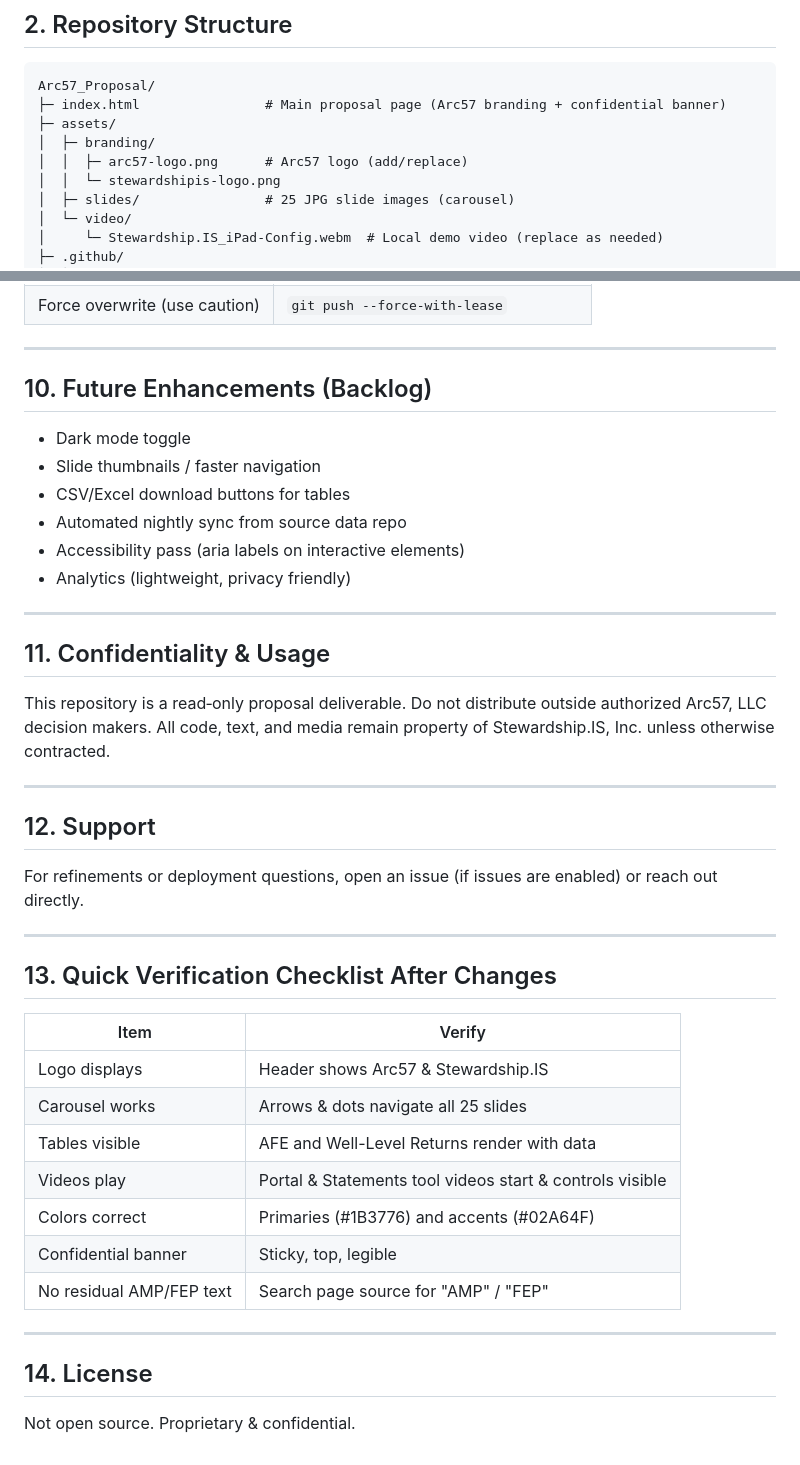
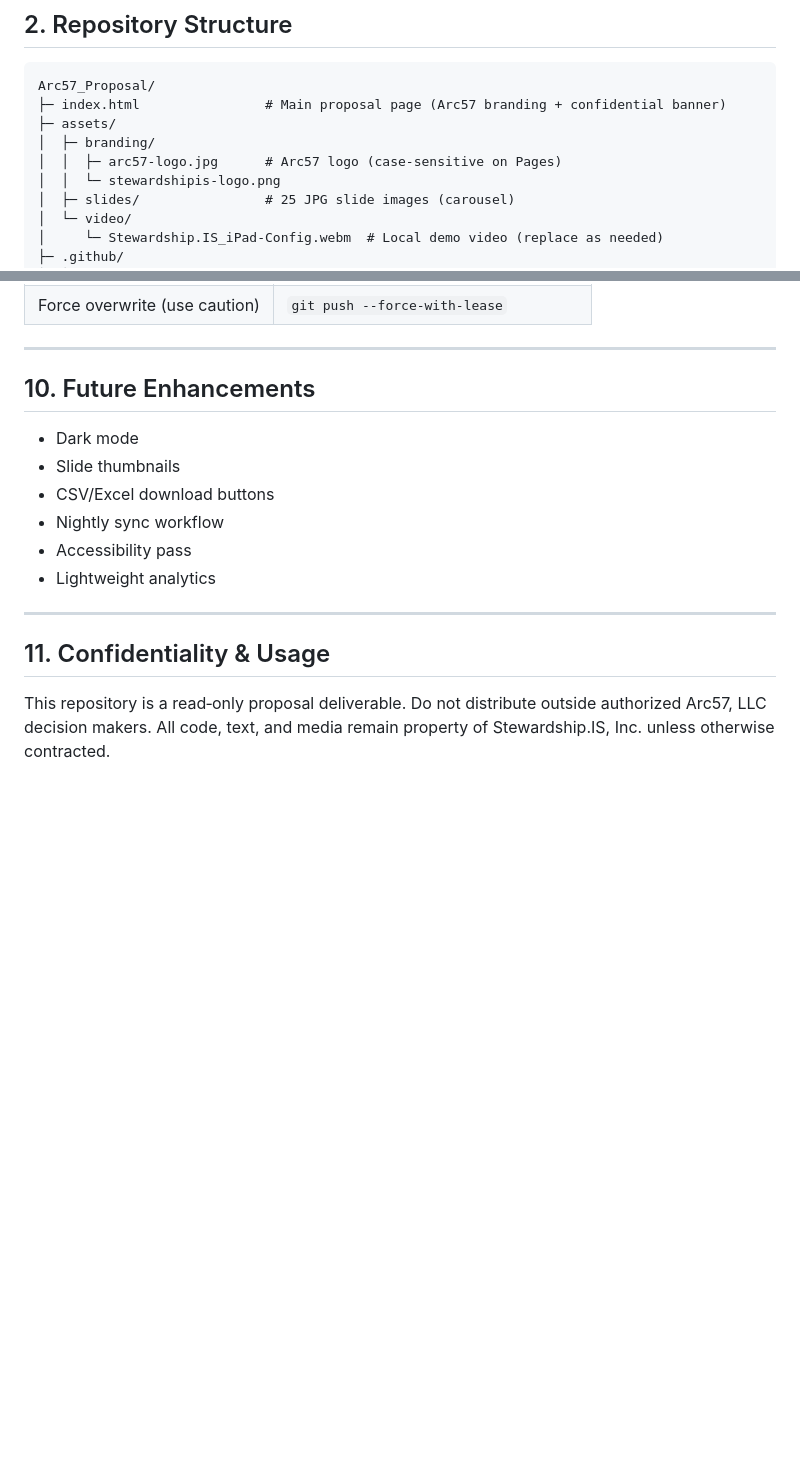
Before and after one commit to jcnewport/Arc57_Proposal, a Markdown page: README.md, 2 parts joined by grey strips. Drawn GitHub-style; blank space fills up the shorter version.

Commit message:
Revise README for image formats and optimization notes
Updated image references and optimized content sections.

```diff
--- a/README.md
+++ b/README.md
@@ -22,7 +22,7 @@ Arc57_Proposal/
 ├─ index.html                # Main proposal page (Arc57 branding + confidential banner)
 ├─ assets/
 │  ├─ branding/
-│  │  ├─ arc57-logo.png      # Arc57 logo (add/replace)
+│  │  ├─ arc57-logo.jpg      # Arc57 logo (case-sensitive on Pages)
 │  │  └─ stewardshipis-logo.png
 │  ├─ slides/                # 25 JPG slide images (carousel)
 │  └─ video/
@@ -142,43 +135,17 @@ Ask for “image optimization workflow” and a GitHub Actions file will be prov
 
 ---
 
-## 10. Future Enhancements (Backlog)
+## 10. Future Enhancements
 
-- Dark mode toggle
-- Slide thumbnails / faster navigation
-- CSV/Excel download buttons for tables
-- Automated nightly sync from source data repo
-- Accessibility pass (aria labels on interactive elements)
-- Analytics (lightweight, privacy friendly)
+- Dark mode
+- Slide thumbnails
+- CSV/Excel download buttons
+- Nightly sync workflow
+- Accessibility pass
+- Lightweight analytics
 
 ---
 
 ## 11. Confidentiality & Usage
 
 This repository is a read‑only proposal deliverable. Do not distribute outside authorized Arc57, LLC decision makers. All code, text, and media remain property of Stewardship.IS, Inc. unless otherwise contracted.
-
----
-
-## 12. Support
-
-For refinements or deployment questions, open an issue (if issues are enabled) or reach out directly.
-
----
-
-## 13. Quick Verification Checklist After Changes
-
-| Item | Verify |
-|------|--------|
-| Logo displays | Header shows Arc57 & Stewardship.IS |
-| Carousel works | Arrows & dots navigate all 25 slides |
-| Tables visible | AFE and Well-Level Returns render with data |
-| Videos play | Portal & Statements tool videos start & controls visible |
-| Colors correct | Primaries (#1B3776) and accents (#02A64F) |
-| Confidential banner | Sticky, top, legible |
-| No residual AMP/FEP text | Search page source for "AMP" / "FEP" |
-
----
-
-## 14. License
-
-Not open source. Proprietary & confidential.
```
Also changed, not shown: other parts of README.md (+12 -19 lines).
